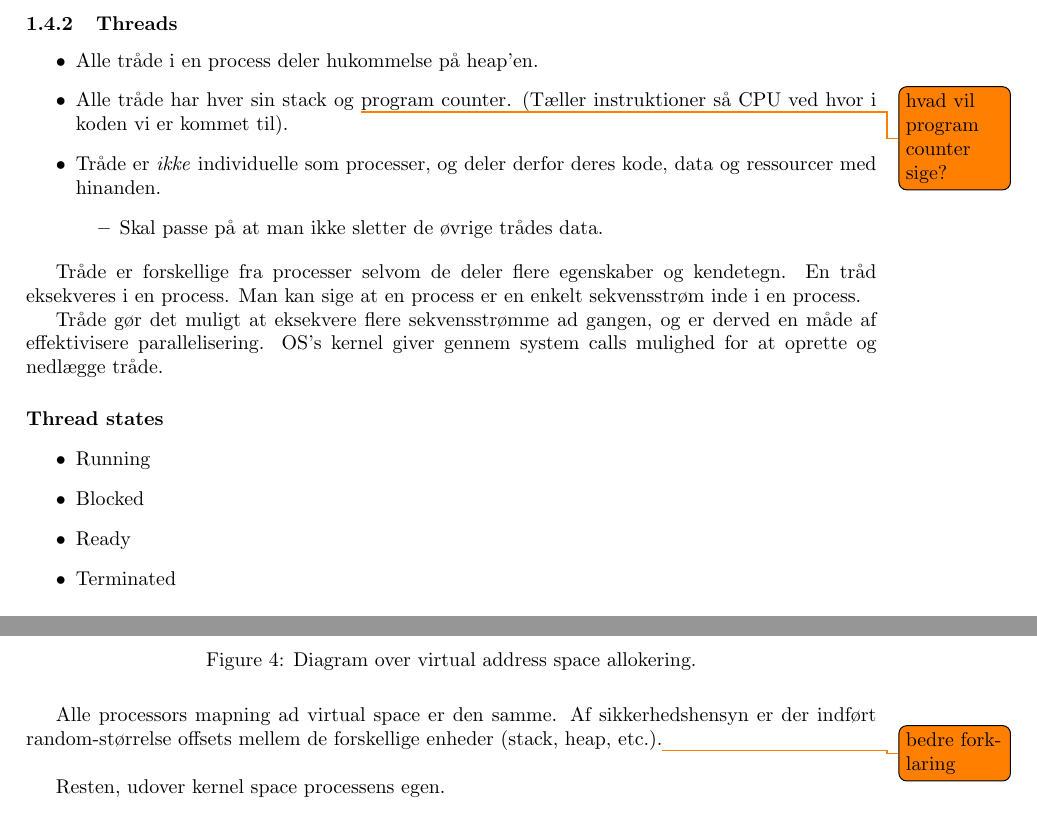
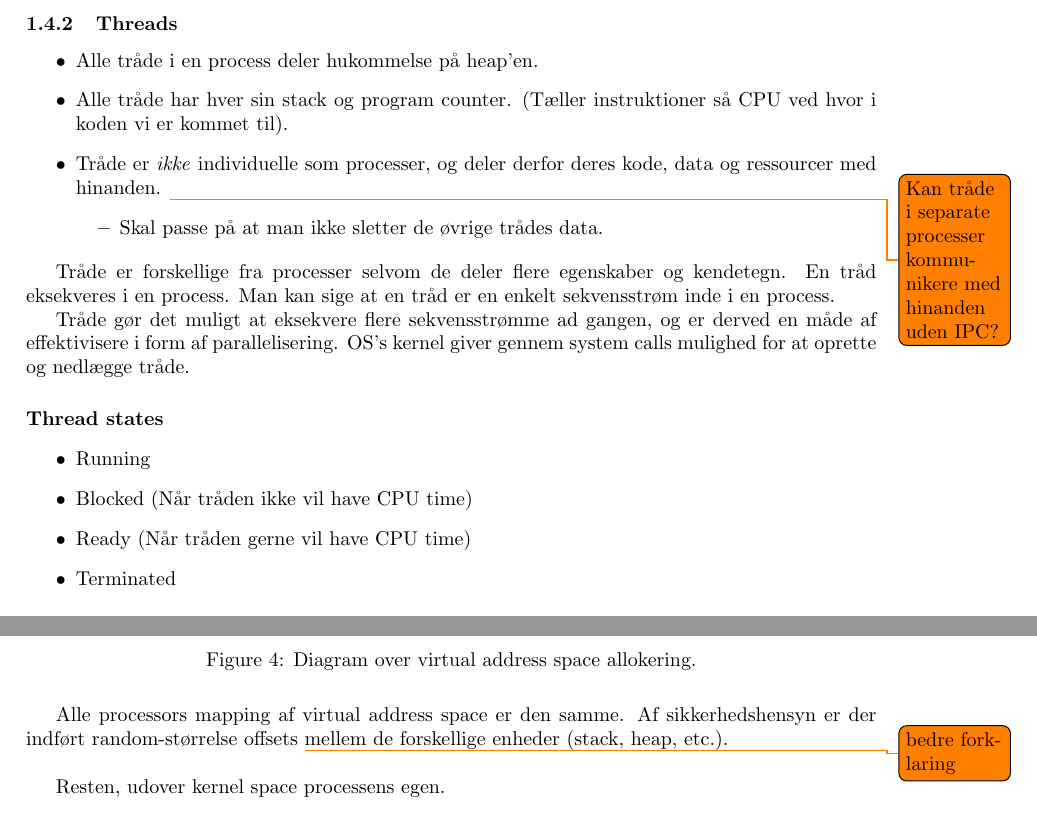
Before and after one commit to joachimda/I3ISU, a LaTeX document (Eksamen/Dispositioner/Indlejret Software Udvikling - Dispositioner.tex, which reads Eksamen/Dispositioner/docs/spm1_programs_os_and_kernel.tex): two parts of pages 5 and 9 of 16, joined at a grey line, cut so that both start at the same text. Compiled offline with pdfLaTeX.

Commit message:
Fixed stuff

```diff
--- a/Eksamen/Dispositioner/docs/spm1_programs_os_and_kernel.tex
+++ b/Eksamen/Dispositioner/docs/spm1_programs_os_and_kernel.tex
@@ -49,22 +49,22 @@
 \subsubsection{Threads}
 \begin{itemize}
 	\item Alle tråde i en process deler hukommelse på heap'en.
-	\item Alle tråde har hver sin stack og \todo{hvad vil program counter sige?}program counter. (Tæller instruktioner så CPU ved hvor i koden vi er kommet til).
-	\item Tråde er \textit{ikke} individuelle som processer, og deler derfor deres kode, data og ressourcer med hinanden.
+	\item Alle tråde har hver sin stack og program counter. (Tæller instruktioner så CPU ved hvor i koden vi er kommet til).
+	\item Tråde er \textit{ikke} individuelle som processer, og deler derfor deres kode, data og ressourcer med hinanden. \todo{Kan tråde i separate processer kommunikere med hinanden uden IPC?}
 	\begin{itemize}
 		\item Skal passe på at man ikke sletter de øvrige trådes data.
 	\end{itemize}
 \end{itemize}
 
-Tråde er forskellige fra processer selvom de deler flere egenskaber og kendetegn. En tråd eksekveres i en process. Man kan sige at en process er en enkelt sekvensstrøm inde i en process.
+Tråde er forskellige fra processer selvom de deler flere egenskaber og kendetegn. En tråd eksekveres i en process. Man kan sige at en tråd er en enkelt sekvensstrøm inde i en process.
 
-Tråde gør det muligt at eksekvere flere sekvensstrømme ad gangen, og er derved en måde af effektivisere parallelisering. OS's kernel giver gennem system calls mulighed for at oprette og nedlægge tråde.
+Tråde gør det muligt at eksekvere flere sekvensstrømme ad gangen, og er derved en måde af effektivisere i form af parallelisering. OS's kernel giver gennem system calls mulighed for at oprette og nedlægge tråde.
 
 \paragraph{Thread states}
 \begin{itemize}
 	\item Running
-	\item Blocked
-	\item Ready
+	\item Blocked (Når tråden ikke vil have CPU time)
+	\item Ready (Når tråden gerne vil have CPU time)
 	\item Terminated
 \end{itemize}
 
@@ -137,7 +137,7 @@ Der findes tre forskellige modeller:
 	\label{fig:memorydiagram}
 \end{figure}
 
-Alle processors mapning ad virtual space er den samme. Af sikkerhedshensyn er der indført random-størrelse offsets mellem de forskellige enheder (stack, heap, etc.).\todo{bedre forklaring}\\
+Alle processors mapping af virtual address space er den samme. Af sikkerhedshensyn er der indført random-størrelse offsets \todo{bedre forklaring} mellem de forskellige enheder (stack, heap, etc.).\\
 
 Resten, udover kernel space processens egen.\\
 
```
Also changed, not shown: Eksamen/Dispositioner/Indlejret Software Udvikling - Dispositioner.pdf, Eksamen/Dispositioner/docs/spm1_programs_os_and_kernel.tex (18 more changed lines), 1 other file.
